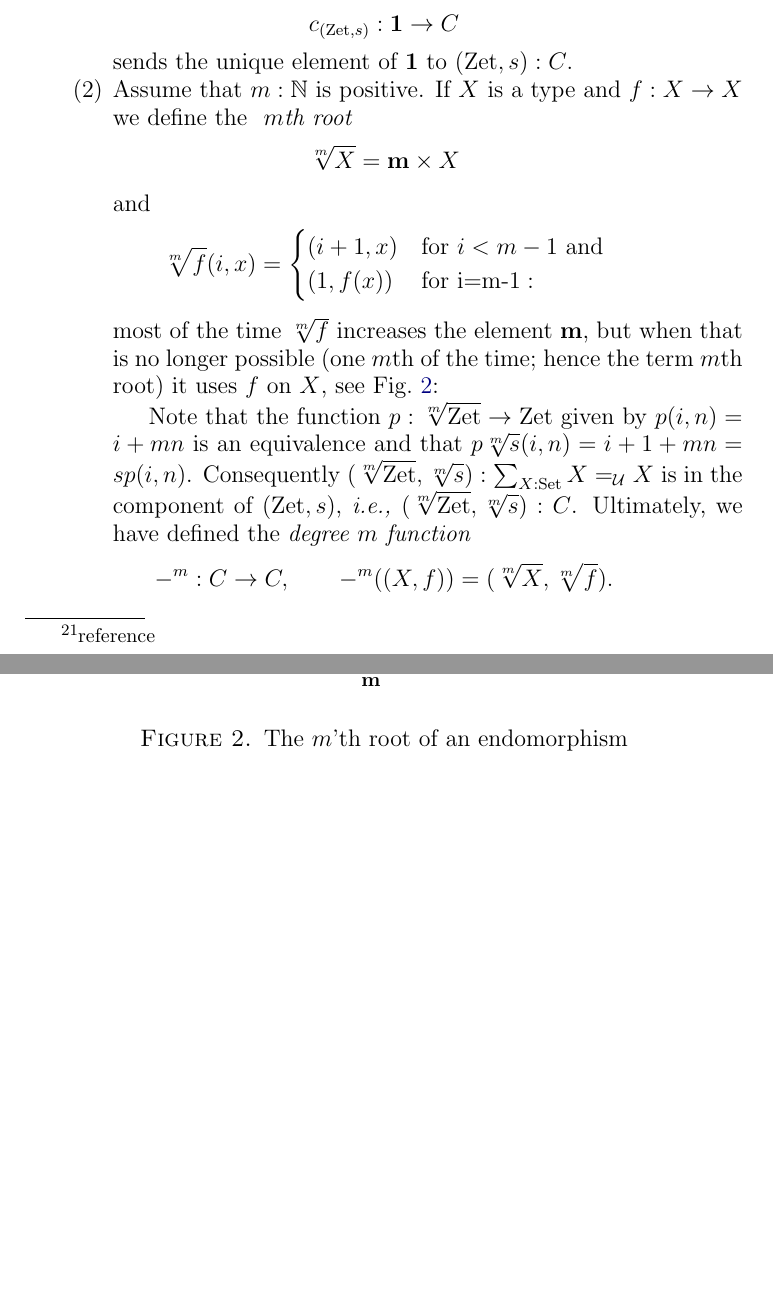
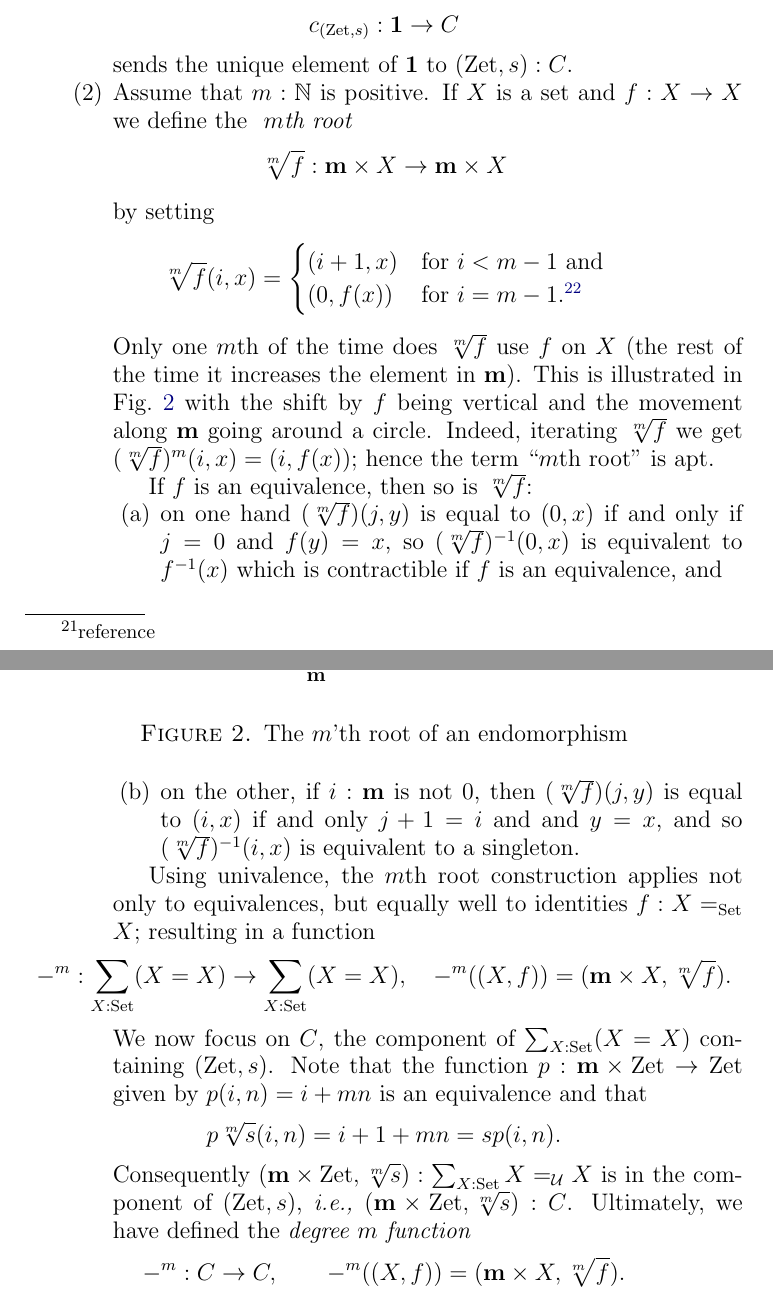
Before and after one commit to UniMath/SymmetryBook, a LaTeX thesis (book.tex, which reads group.tex): two parts of pages 43 and 44 of 107, joined at a grey line, cut so that both start at the same text, the shorter picture padded with empty space. Compiled offline with pdfLaTeX.

Commit message:
minor revision

```diff
--- a/group.tex
+++ b/group.tex
@@ -415,12 +415,13 @@ We simplify the notation slightly, letting $\pt_C\defequi(\zet,s):C$ (the elemen
   \begin{enumerate}
   \item  The trivial connected cover is still represented by the constant function
     $$c_{(\zet,s)}:\bn 1\to C$$ sends the unique element of $\bn 1$ to $(\zet,s):C$.
-  \item Assume that $m:\NN$ is positive.  If $X$ is a type and $f:X\to X$ we define the \emph{ $m$th root}
-$$\sqrt[m]X=\bn m\times X$$ and
+  \item Assume that $m:\NN$ is positive.  If $X$ is a set and $f:X\to X$ we define the \emph{ $m$th root}
+$$\sqrt[m]f:\bn m\times X\to\bn m\times X$$ by setting
 $$\sqrt[m]f(i,x)=
 \begin{cases}
-  (i+1,x)& \text{for $i<m-1$ and}\\(1,f(x))& \text{for i=m-1}:
-\end{cases}$$ most of the time $\sqrt[m]f$ increases the element $\bn m$, but when that is no longer possible (one $m$th of the time; hence the term $m$th root) it uses $f$ on $X$, see \cref{fig:root}:
+  (i+1,x)& \text{for $i<m-1$ and}\\(0,f(x))& \text{for $i=m-1$}.\footnote{this indexing uses the incarnation $\bn m=\{0,1,\dots m-1\}$ and not $\{1,\dots,m\}$: if this is a problem we should change $\bn m$ since the indexing chosen is very convenient later.}
+\end{cases}$$
+Only one $m$th of the time does $\sqrt[m]f$ use $f$ on $X$ (the rest of the time it increases the element in $\bn m$).  This is illustrated in \cref{fig:root} with the shift by $f$ being vertical and the movement along $\bn m$ going around a circle.
 \begin{figure}
   \centering
   \begin{tikzpicture}
@@ -454,14 +455,30 @@ $$\sqrt[m]f(i,x)=
   \caption{The $m$'th root of an endomorphism}
   \label{fig:root}
 \end{figure}
+Indeed, iterating $\sqrt[m]f$ we get $(\sqrt[m]f)^m(i,x)=(i,f(x))$; hence the term ``$m$th root'' is apt.
 
-Note that the function $p:\sqrt[m]{\zet}\to\zet$ given by $p(i,n)=i+mn$ is an equivalence and that $p\sqrt[m]s(i,n)=i+1+mn=sp(i,n)$.  Consequently $(\sqrt[m]{\zet},\sqrt[m]s):\sum_{X:\Set}X=_\UU X$ is in the component of $(\zet,s)$, \ie $(\sqrt[m]{\zet},\sqrt[m]s):C$. % In consequence, if $(X,f):C$ (\ie, $(X,f):\sum_{X:\Set}X=_\UU X$ is in the component of $(\zet,s)$) then also $(\sqrt[m]X,\sqrt[m]f):C$, giving rise to the
+If $f$ is an equivalence, then so is $\sqrt[m]f$:
+\begin{enumerate}
+\item on one hand $(\sqrt[m]f)(j,y)$ is equal to $(0,x)$ if and only if $j=0$ and $f(y)=x$, so  $(\sqrt[m]f)^{-1}(0,x)$ is equivalent to $f^{-1}(x)$ which is contractible if $f$ is an equivalence, and
+\item on the other, if $i:\bn m$ is not $0$, then $(\sqrt[m]f)(j,y)$ is equal to $(i,x)$ if and only $j+1=i$ and and $y=x$, and so  $(\sqrt[m]f)^{-1}(i,x)$ is equivalent to  a singleton.
+\end{enumerate}
+
+
+Using univalence, the $m$th root construction applies not only to equivalences, but equally well to identities $f:X=_{\Set}X$; resulting in a function
+$$-^m:\sum_{X:\Set}(X=X)\to\sum_{X:\Set}(X=X),\quad -^m((X,f))=(\bn m\times X,\sqrt[m]f).$$
+We now focus on  $C$, the component of $\sum_{X:\Set}(X=X)$ containing $(\zet,s)$.
+Note that the function $p:\bn m\times \zet\to\zet$ given by $p(i,n)=i+mn$ is an equivalence and that
+$$p\sqrt[m]s(i,n)=i+1+mn=sp(i,n).$$
+Consequently $(\bn m\times\zet,\sqrt[m]s):\sum_{X:\Set}X=_\UU X$ is in the component of $(\zet,s)$, \ie $(\bn m\times \zet,\sqrt[m]s):C$. % In consequence, if $(X,f):C$ (\ie, $(X,f):\sum_{X:\Set}X=_\UU X$ is in the component of $(\zet,s)$) then also $(\sqrt[m]X,\sqrt[m]f):C$, giving rise to the
 Ultimately, we have defined the
- \emph{degree $m$ function} $$-^m:C\to C,\qquad -^m((X,f))=(\sqrt[m]X,\sqrt[m]f).$$
+ \emph{degree $m$ function} $$-^m:C\to C,\qquad -^m((X,f))=(\bn m\times X,\sqrt[m]f).$$
 % , where $$\sqrt[m]X=\bn m\times X$$ and $\sqrt[m]f(i,x)=(i+1,x)$ for $i<m-1$ and $\sqrt[m]f(m-1,x)=(1,f(x))$.  We prove that $-^m((X,f))$ is in the component of $(\zet,s)$ (which was a requirement for elements in $C$).
  % Since we know that $(X,f)$ is in the component of $(\zet,s)$ it is enough consider the element $(p,!):(\sqrt[m]{\zet},\sqrt[m]s)=(zet,s)$ explicitly given by univalence through $p((i,n))=i+mn$ ((check that it gives an equivalence)).
 
-If $(p,!):(X,f)=_C(X',f')$, then $$(p,!):((\sqrt[m]X,\sqrt[m]f)=(\sqrt[m]X',\sqrt[m]f'))$$ is given by $p(i,x)=(i,p(x))$ (and the fact $!:pf=f'p$).  In particular, letting $p\defequi s:\zet=\zet$, we get that $s(i,n)=(i,sn)=(\sqrt[m]s)^m(i,n)$.
+If $(p,!):(X,f)=_C(X',f')$, then
+$$(\id\times p,!):(\bn m\times X,\sqrt[m]f)=(\bn m\times X',\sqrt[m]f')$$
+is given by % $(\id\times p)(i,x)=(i,p(x))$ (and by
+the fact $!:(\id\times p)\sqrt[m]f=_{\bn m\times X=\bn m\times X'}\sqrt[m]{f'}(\id\times p)$\footnote{$(i,x)$ is taken to $(i+1,px)$ if $i<m-1$ and $(m-1,x)$ is taken to either $(0,f'px)$ or $(1,pfx)$ which are equal by assumption}.  In particular, letting $p\defequi s:\zet=\zet$, we get that $s(i,n)=(i,sn)=(\sqrt[m]s)^m(i,n)$.
 
 
 
```
Also changed, not shown: group.tex (2 more changed lines).
